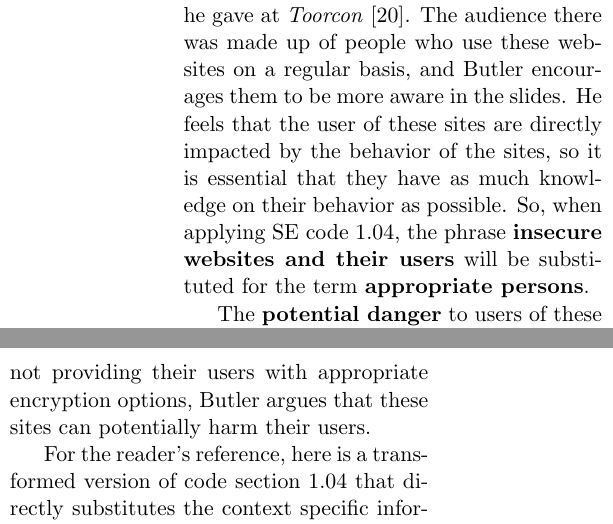
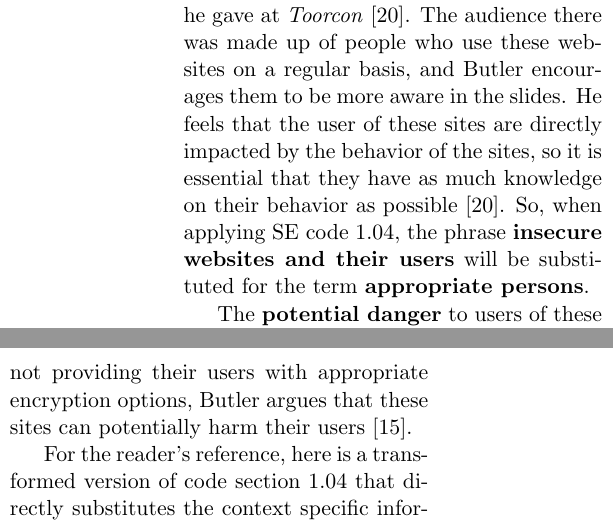
Before and after one commit to mportiz08/cpe300-termpaper, a LaTeX paper (termpaper.tex): two parts of the columns of page 8 of 18, joined at a grey line, cut so that both start at the same text. Compiled offline with pdfLaTeX.

Commit message:
added citations to 1.04

```diff
--- a/termpaper.tex
+++ b/termpaper.tex
@@ -133,7 +133,7 @@ Eric Butler's purpose with the release of \emph{Firesheep} was to warn users tha
 
 When discussing the purpose behind the creation of \emph{Firesheep}, Butler states \emph{this is a widely known problem that has been talked about to death, yet very popular \textbf{websites} continue to fail at protecting their users} \cite{codebutler_main}. He makes it clear that insecure websites are his main concern regarding the release of the tool. So, when analyzing this code, these \textbf{insecure websites} will be substituted for the \textbf{software or related documents}  that the code mentions.
 
-To make the substitution for the phrase \textbf{appropriate persons} from the code, the term "appropriate" should first be defined. In this case, it makes sense that the "appropriate persons" should be the people who run the websites, because they are the only ones who have the power to change that site. In Butler's words, \emph{Websites have a responsibility to protect the people who depend on their services} \cite{codebutler_main}. By "websites", he is actually referring to \textbf{the people who run them}. In Butler's eyes, they are one appropriate group of people to disclose any information that may relate to the sites. In addition, he feels that \textbf{the people who use these sites} are also an appropriate group of people that he should disclose this information to. This is evident from the talk that he gave at \emph{Toorcon} \cite{toorcon_slides}. The audience there was made up of people who use these websites on a regular basis, and Butler encourages them to be more aware in the slides. He feels that the user of these sites are directly impacted by the behavior of the sites, so it is essential that they have as much knowledge on their behavior as possible. So, when applying SE code 1.04, the phrase \textbf{insecure websites and their users} will be substituted for the term \textbf{appropriate persons}.
+To make the substitution for the phrase \textbf{appropriate persons} from the code, the term "appropriate" should first be defined. In this case, it makes sense that the "appropriate persons" should be the people who run the websites, because they are the only ones who have the power to change that site. In Butler's words, \emph{Websites have a responsibility to protect the people who depend on their services} \cite{codebutler_main}. By "websites", he is actually referring to \textbf{the people who run them}. In Butler's eyes, they are one appropriate group of people to disclose any information that may relate to the sites. In addition, he feels that \textbf{the people who use these sites} are also an appropriate group of people that he should disclose this information to. This is evident from the talk that he gave at \emph{Toorcon} \cite{toorcon_slides}. The audience there was made up of people who use these websites on a regular basis, and Butler encourages them to be more aware in the slides. He feels that the user of these sites are directly impacted by the behavior of the sites, so it is essential that they have as much knowledge on their behavior as possible \cite{toorcon_slides}. So, when applying SE code 1.04, the phrase \textbf{insecure websites and their users} will be substituted for the term \textbf{appropriate persons}.
 
 The \textbf{potential danger} to users of these websites is discussed in Butler's blog post, which details the problems associated with not using full site-wide https/ssl encryption for sessions. He states:
 
@@ -142,7 +142,7 @@ The \textbf{potential danger} to users of these websites is discussed in Butler'
 \end{quote}
 
 According to Eric Butler, the \textbf{potential danger} presented by insecure websites is the possibility that the users of these websites can very easily have their login credentials revealed to others (through the cookies).
-By not providing their users with appropriate encryption options, Butler argues that these sites can potentially harm their users.
+By not providing their users with appropriate encryption options, Butler argues that these sites can potentially harm their users \cite{codebutler_main}.
 
 For the reader's reference, here is a transformed version of code section 1.04 that directly substitutes the context specific information that is relevant to the \emph{Firesheep} case.
 
```
